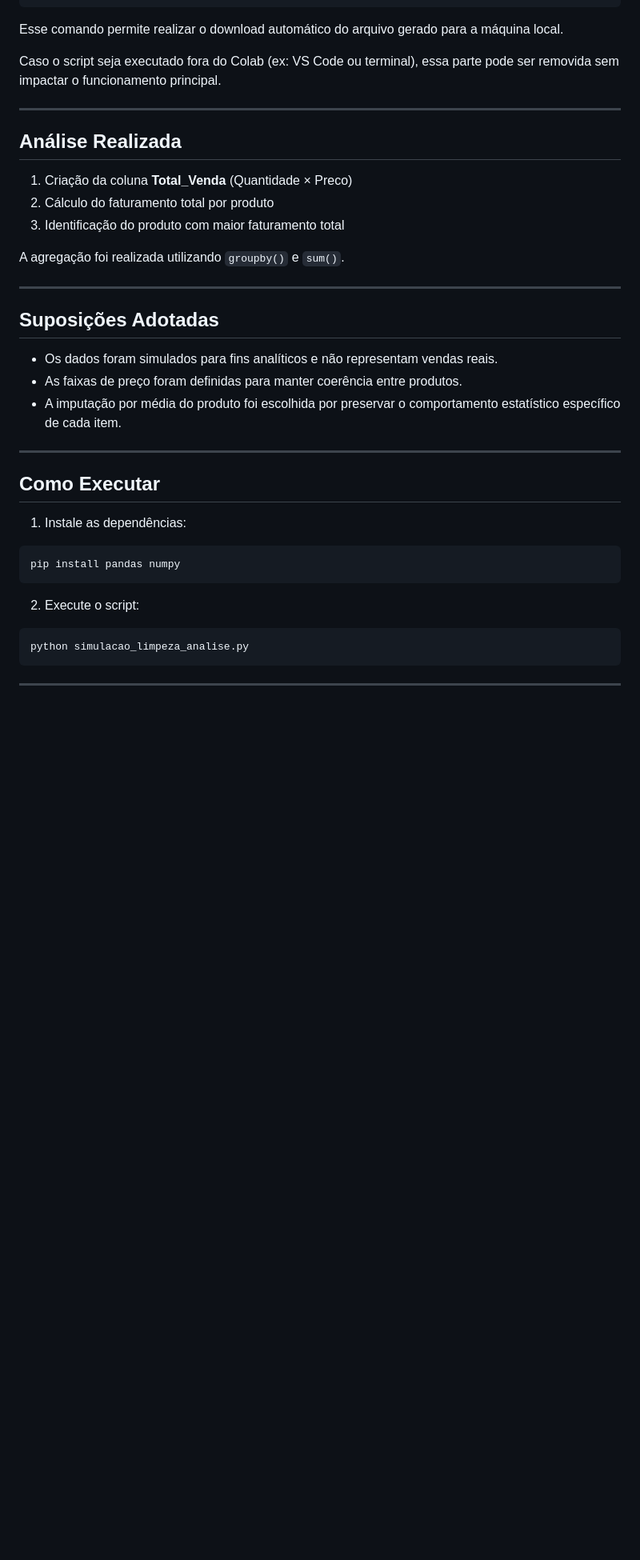
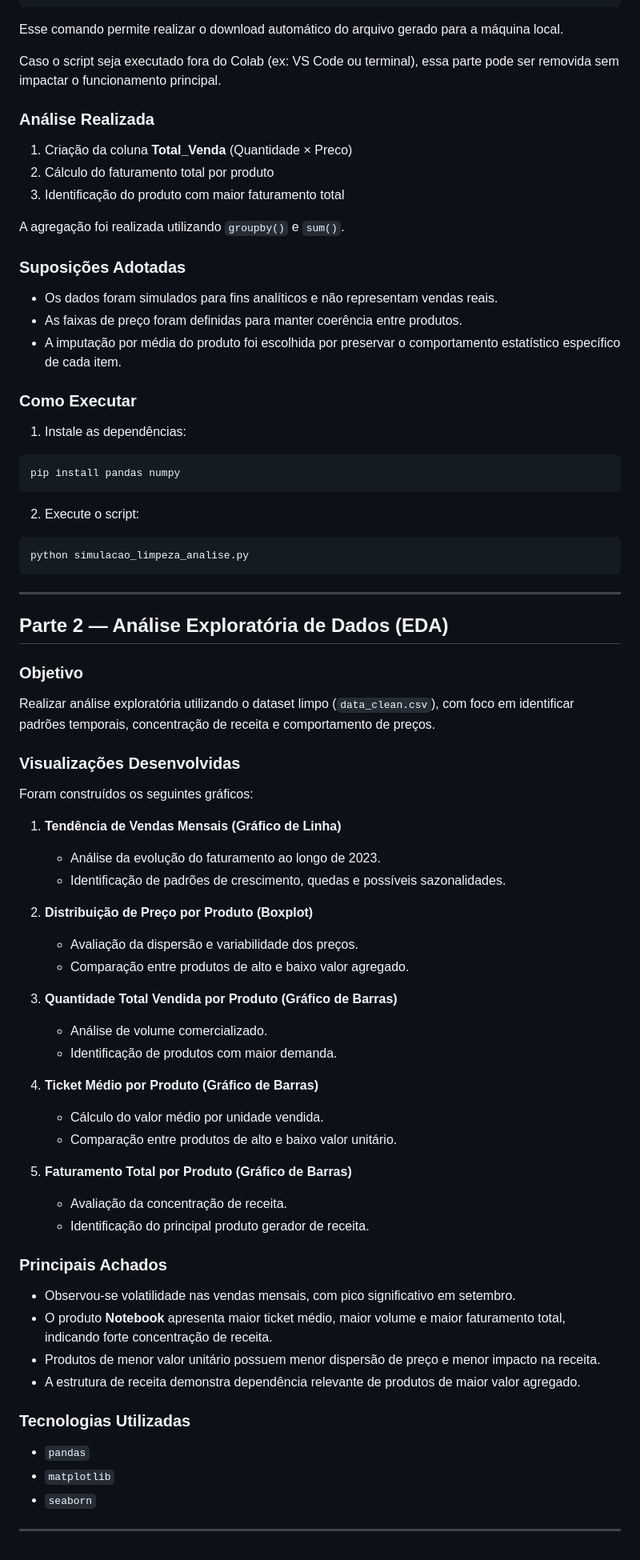
Before and after one commit to kailanyaline/Teste_Analytics_KailanyAline, a Markdown page: README.md, the part around one of its changes. Shown at 80% size. GitHub-like rendering; blank space fills up the shorter version.

Commit message:
Update README structure and section headings

````diff
--- a/README.md
+++ b/README.md
@@ -83,9 +77,7 @@ Esse comando permite realizar o download automático do arquivo gerado para a m
 
 Caso o script seja executado fora do Colab (ex: VS Code ou terminal), essa parte pode ser removida sem impactar o funcionamento principal.
 
----
-
-## Análise Realizada
+### Análise Realizada
 
 1. Criação da coluna **Total_Venda** (Quantidade × Preco)
 2. Cálculo do faturamento total por produto
@@ -93,17 +85,13 @@ Caso o script seja executado fora do Colab (ex: VS Code ou terminal), essa parte
 
 A agregação foi realizada utilizando `groupby()` e `sum()`.
 
----
-
-## Suposições Adotadas
+### Suposições Adotadas
 
 * Os dados foram simulados para fins analíticos e não representam vendas reais.
 * As faixas de preço foram definidas para manter coerência entre produtos.
 * A imputação por média do produto foi escolhida por preservar o comportamento estatístico específico de cada item.
 
----
-
-## Como Executar
+### Como Executar
 
 1. Instale as dependências:
 
@@ -118,3 +106,53 @@ python simulacao_limpeza_analise.py
 ```
 
 ---
+
+## Parte 2 — Análise Exploratória de Dados (EDA)
+
+### Objetivo
+
+Realizar análise exploratória utilizando o dataset limpo (`data_clean.csv`), com foco em identificar padrões temporais, concentração de receita e comportamento de preços.
+
+### Visualizações Desenvolvidas
+
+Foram construídos os seguintes gráficos:
+
+1. **Tendência de Vendas Mensais (Gráfico de Linha)**
+
+   * Análise da evolução do faturamento ao longo de 2023.
+   * Identificação de padrões de crescimento, quedas e possíveis sazonalidades.
+
+2. **Distribuição de Preço por Produto (Boxplot)**
+
+   * Avaliação da dispersão e variabilidade dos preços.
+   * Comparação entre produtos de alto e baixo valor agregado.
+
+3. **Quantidade Total Vendida por Produto (Gráfico de Barras)**
+
+   * Análise de volume comercializado.
+   * Identificação de produtos com maior demanda.
+
+4. **Ticket Médio por Produto (Gráfico de Barras)**
+
+   * Cálculo do valor médio por unidade vendida.
+   * Comparação entre produtos de alto e baixo valor unitário.
+
+5. **Faturamento Total por Produto (Gráfico de Barras)**
+
+   * Avaliação da concentração de receita.
+   * Identificação do principal produto gerador de receita.
+
+### Principais Achados
+
+* Observou-se volatilidade nas vendas mensais, com pico significativo em setembro.
+* O produto **Notebook** apresenta maior ticket médio, maior volume e maior faturamento total, indicando forte concentração de receita.
+* Produtos de menor valor unitário possuem menor dispersão de preço e menor impacto na receita.
+* A estrutura de receita demonstra dependência relevante de produtos de maior valor agregado.
+
+### Tecnologias Utilizadas
+
+* `pandas`
+* `matplotlib`
+* `seaborn`
+
+---
````
Also changed, not shown: other parts of README.md (+5 -11 lines).
